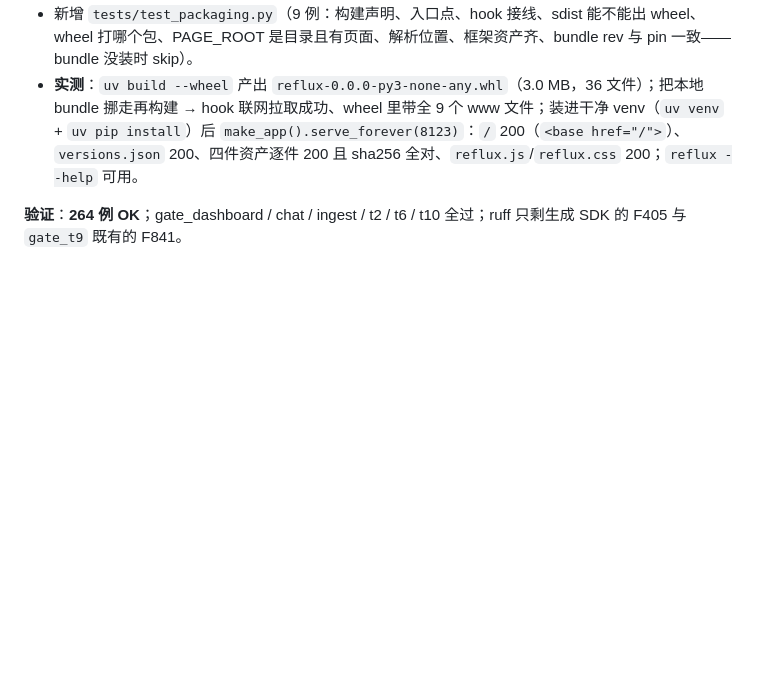
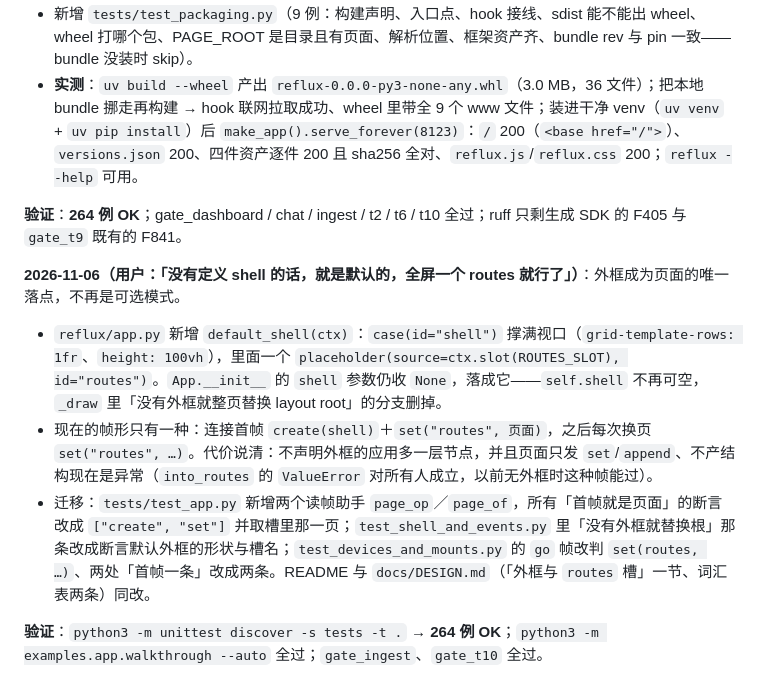
Before and after one commit to orbsh/reflux, a Markdown page: docs/PLAN.md, the part around the change. GitHub-like rendering; blank space fills up the shorter version.

```diff
--- a/docs/PLAN.md
+++ b/docs/PLAN.md
@@ -1017,3 +1017,11 @@ chat` 与 T10（8/8）全绿——**用 CI 编出来的那份 wasm 跑的真浏
 - **实测**：`uv build --wheel` 产出 `reflux-0.0.0-py3-none-any.whl`（3.0 MB，36 文件）；把本地 bundle 挪走再构建 → hook 联网拉取成功、wheel 里带全 9 个 www 文件；装进干净 venv（`uv venv` + `uv pip install`）后 `make_app().serve_forever(8123)`：`/` 200（`<base href="/">`）、`versions.json` 200、四件资产逐件 200 且 sha256 全对、`reflux.js`/`reflux.css` 200；`reflux --help` 可用。
 
 **验证**：**264 例 OK**；gate_dashboard / chat / ingest / t2 / t6 / t10 全过；ruff 只剩生成 SDK 的 F405 与 `gate_t9` 既有的 F841。
+
+**2026-11-06（用户：「没有定义 shell 的话，就是默认的，全屏一个 routes 就行了」）**：外框成为页面的唯一落点，不再是可选模式。
+
+- `reflux/app.py` 新增 `default_shell(ctx)`：`case(id="shell")` 撑满视口（`grid-template-rows: 1fr`、`height: 100vh`），里面一个 `placeholder(source=ctx.slot(ROUTES_SLOT), id="routes")`。`App.__init__` 的 `shell` 参数仍收 `None`，落成它——`self.shell` 不再可空，`_draw` 里「没有外框就整页替换 layout root」的分支删掉。
+- 现在的帧形只有一种：连接首帧 `create(shell)`＋`set("routes", 页面)`，之后每次换页 `set("routes", …)`。代价说清：不声明外框的应用多一层节点，并且页面只发 `set`/`append`、不产结构现在是异常（`into_routes` 的 `ValueError` 对所有人成立，以前无外框时这种帧能过）。
+- 迁移：`tests/test_app.py` 新增两个读帧助手 `page_op`／`page_of`，所有「首帧就是页面」的断言改成 `["create", "set"]` 并取槽里那一页；`test_shell_and_events.py` 里「没有外框就替换根」那条改成断言默认外框的形状与槽名；`test_devices_and_mounts.py` 的 `go` 帧改判 `set(routes, …)`、两处「首帧一条」改成两条。README 与 `docs/DESIGN.md`（「外框与 `routes` 槽」一节、词汇表两条）同改。
+
+**验证**：`python3 -m unittest discover -s tests -t .` → **264 例 OK**；`python3 -m examples.app.walkthrough --auto` 全过；`gate_ingest`、`gate_t10` 全过。
```
Also changed, not shown: README.md (+3 -2 lines), docs/DESIGN.md (+5 -5 lines).
